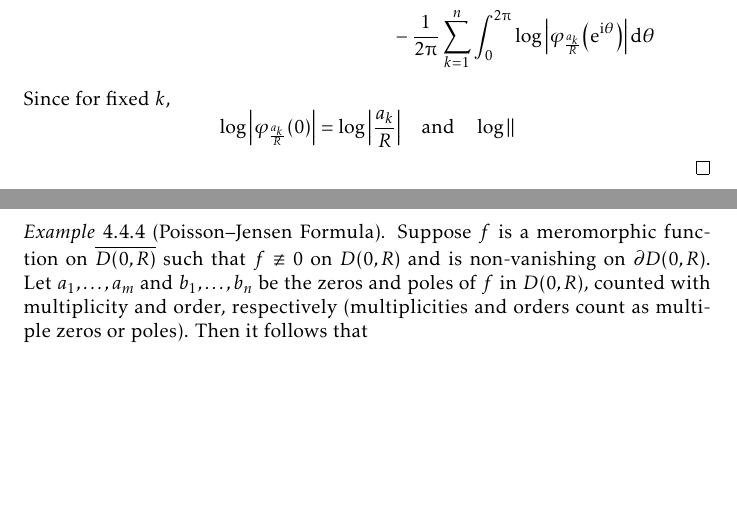
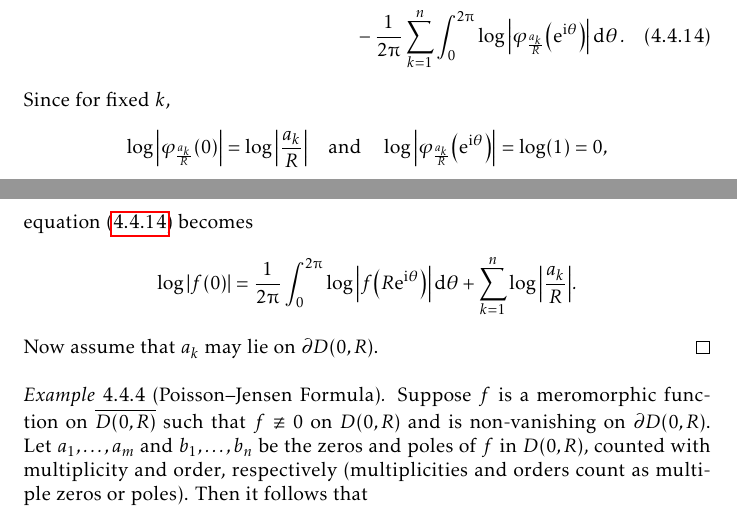
Before and after one commit to slipperking/complex-analysis-latex, a LaTeX document (main.tex): two parts of pages 111 and 112 of 151, joined at a grey line, cut so that both start at the same text, the shorter picture padded with empty space. Compiled offline with pdfLaTeX.

Commit message:
overleaf_to_git (Thu Aug  7 21:23:44 2025 -0700): update main.tex from r19367 to r19371

```diff
--- a/main.tex
+++ b/main.tex
@@ -2544,11 +2544,13 @@ As it turns out, an entire function can in fact be constructed for infinitely ma
 \begin{proof}
     First assume that no zeros lie on \(\partial D(0,R)\). It follows that \(\forall 1\leq k\leq n\), \[\varphi_{\frac{a_k}{R}}\qty(\frac{z}{R})=\frac{R\qty(z-a_k)}{R^2-\overline{a_k}z}\] is holomorphic on \(\overline{D(0,R)}\), and has a simple zero at \(z=a_j\).
     Additionally, the transformation maps \(\partial D(0,R)\) to \(\partial\mathbb{D}\). The function \[g(z)=\frac{f(z)}{\prod_{k=1}^n\varphi_{\frac{a_k}{R}}\qty(\frac{z}{R})}\] is then holomorphic and non-vanishing in \(\overline{D(0,R)}\). Hence, by \autoref{lemma:nonvanishingholomorphiclogarithmabsolutemeanvalueproperty}, \[\log\qty|g(0)|=\frac{1}{2\piup}\int_0^{2\piup}\log\abs{g\qty(R\ee^{\ii\theta})}\dd{\theta},\]
-    implying that \begin{align*}
-        \log\abs{f(0)}-\sum_{k=1}^n\log\abs{\varphi_{\frac{a_k}{R}}(0)}=\frac{1}{2\piup}\int_0^{2\piup}&\log\abs{f\qty(R\ee^{\ii\theta})}\dd{\theta}\\
-        &-\frac{1}{2\piup}\sum_{k=1}^n\int_0^{2\piup}\log\abs{\varphi_{\frac{a_k}{R}}\qty(\ee^{\ii\theta})}\dd{\theta}
-    \end{align*}
-    Since for fixed \(k\), \[\log\abs{\varphi_{\frac{a_k}{R}}(0)}=\log\abs{\frac{a_k}{R}}\qand\log\abs{}\]
+    implying that \begin{align}
+        \log\abs{f(0)}-\sum_{k=1}^n\log\abs{\varphi_{\frac{a_k}{R}}(0)}=\frac{1}{2\piup}\int_0^{2\piup}&\log\abs{f\qty(R\ee^{\ii\theta})}\dd{\theta}\nonumber\\
+        &-\frac{1}{2\piup}\sum_{k=1}^n\int_0^{2\piup}\log\abs{\varphi_{\frac{a_k}{R}}\qty(\ee^{\ii\theta})}\dd{\theta}.\label{eq:jensensformula_intermediate}
+    \end{align}
+    Since for fixed \(k\), \[\log\abs{\varphi_{\frac{a_k}{R}}(0)}=\log\abs{\frac{a_k}{R}}\qand\log\abs{\varphi_{\frac{a_k}{R}}\qty(\ee^{\ii\theta})}=\log(1)=0,\]
+    equation~\eqref{eq:jensensformula_intermediate} becomes \[\log\abs{f(0)}=\frac{1}{2\piup}\int_0^{2\piup}\log\abs{f\qty(R\ee^{\ii\theta})}\dd{\theta}+\sum_{k=1}^n\log\abs{\frac{a_k}{R}}.\]
+    Now assume that \(a_k\) may lie on \(\partial D(0,R)\).
 \end{proof}
 \begin{example}[Poisson--Jensen Formula]\label{ex:poissonjensenformula}
     Suppose \(f\) is a meromorphic function on \(\overline{D(0,R)}\) such that \(f\not\equiv 0\) on \(D(0,R)\) and is non-vanishing on \(\partial D(0,R)\). Let \(a_1,\ldots,a_m\) and \(b_1,\ldots,b_n\) be the zeros and poles of \(f\) in \(D(0,R)\), counted with multiplicity and order, respectively (multiplicities and orders count as multiple zeros or poles). Then it follows that
```
